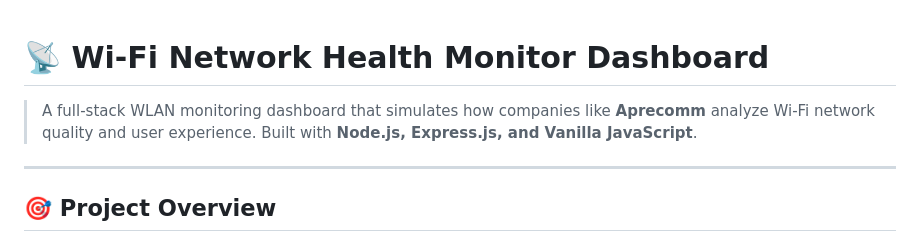
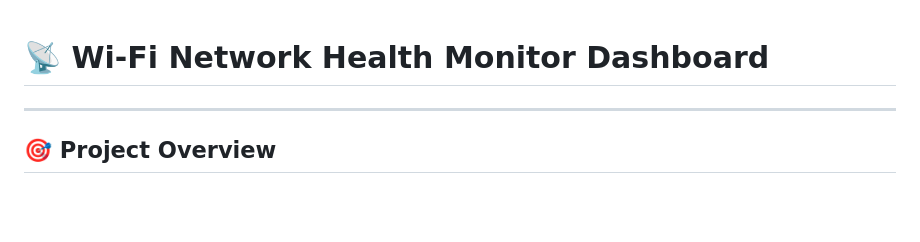
Before and after one commit to bhawnaverma123/WiFi-Network-Health-Monitor, a Markdown page: README.md, the part around the change. Rendered like a GitHub page; blank space fills up the shorter version.

Commit message:
Update README to simplify project description
Removed introductory sentence about the project's purpose.

```diff
--- a/README.md
+++ b/README.md
@@ -1,6 +1,4 @@
 # 📡 Wi-Fi Network Health Monitor Dashboard
-
-> A full-stack WLAN monitoring dashboard that simulates how companies like **Aprecomm** analyze Wi-Fi network quality and user experience. Built with **Node.js, Express.js, and Vanilla JavaScript**.
 
 ---
 
```
